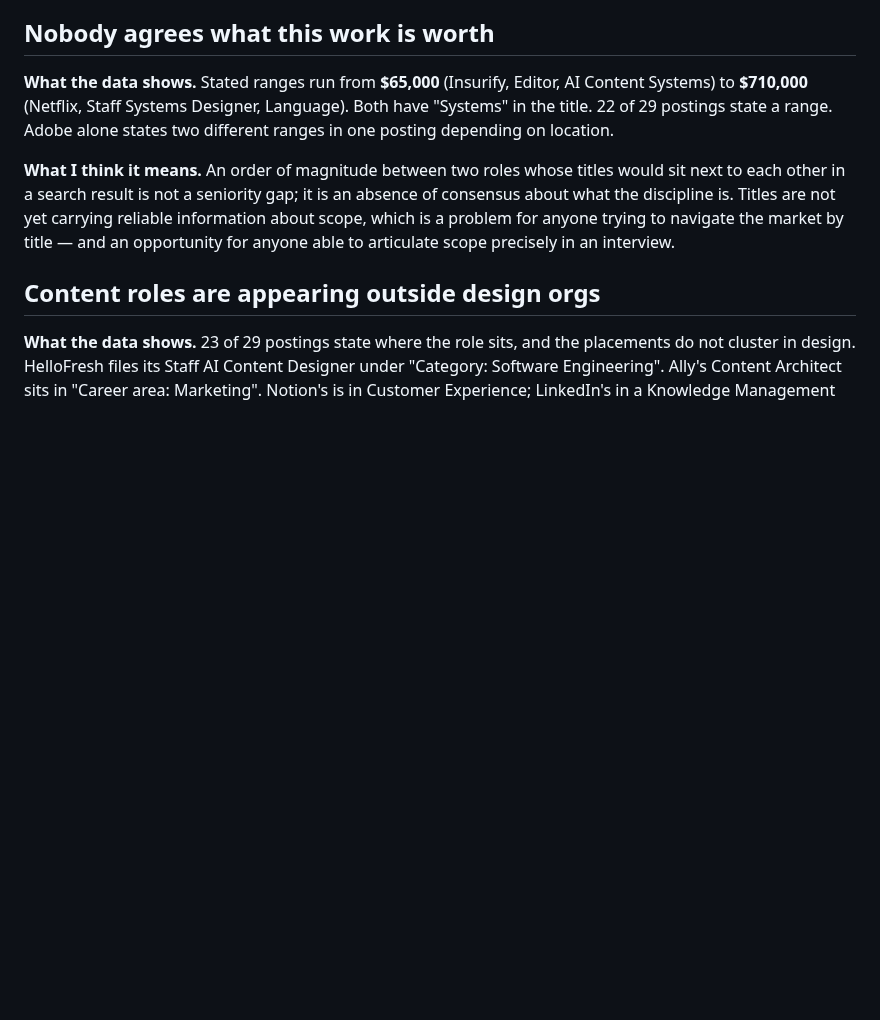
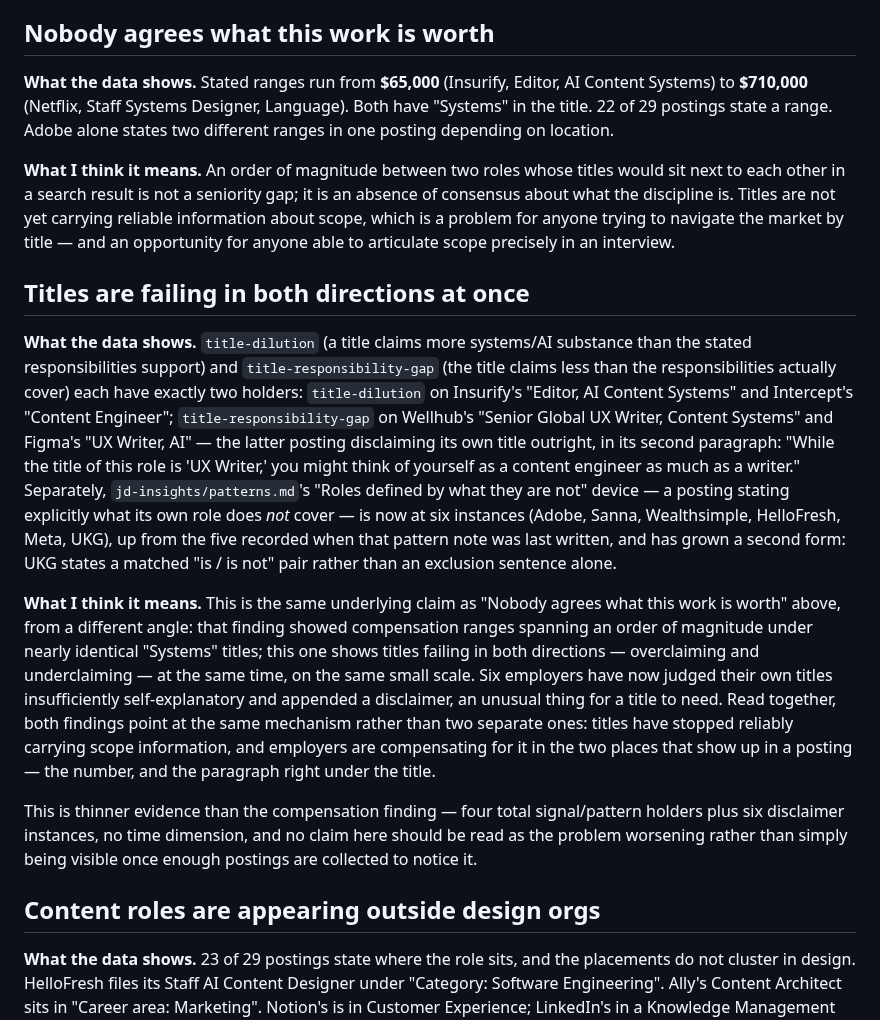
Before and after one commit to bertinoco/bco-signals, a Markdown page: jd-insights/findings.md, the part around the change. Drawn GitHub-style; blank space fills up the shorter version.

Commit message:
Add finding on titles failing in both directions, fix stale count
New finding connects title-dilution, title-responsibility-gap, and the
"roles defined by what they are not" device (now 6 instances) as one
underlying claim: titles have stopped reliably carrying scope
information, complementing the existing "Nobody agrees what this work
is worth" compensation finding. Also fixes patterns.md's stale "Five
postings" count, left inconsistent with its own "UKG is the sixth
instance" line after UKG's entry was added.

Co-Authored-By: Claude Sonnet 5 <noreply@anthropic.com>
Claude-Session: https://claude.ai/code/session_019wwMMe2WUsiiw9TCS2CqPE

```diff
--- a/jd-insights/findings.md
+++ b/jd-insights/findings.md
@@ -117,6 +117,41 @@ an absence of consensus about what the discipline is. Titles are not yet
 carrying reliable information about scope, which is a problem for anyone trying
 to navigate the market by title — and an opportunity for anyone able to
 articulate scope precisely in an interview.
+
+## Titles are failing in both directions at once
+
+**What the data shows.** `title-dilution` (a title claims more systems/AI
+substance than the stated responsibilities support) and
+`title-responsibility-gap` (the title claims less than the responsibilities
+actually cover) each have exactly two holders: `title-dilution` on Insurify's
+"Editor, AI Content Systems" and Intercept's "Content Engineer";
+`title-responsibility-gap` on Wellhub's "Senior Global UX Writer, Content
+Systems" and Figma's "UX Writer, AI" — the latter posting disclaiming its own
+title outright, in its second paragraph: "While the title of this role is
+'UX Writer,' you might think of yourself as a content engineer as much as a
+writer." Separately, `jd-insights/patterns.md`'s "Roles defined by what they
+are not" device — a posting stating explicitly what its own role does *not*
+cover — is now at six instances (Adobe, Sanna, Wealthsimple, HelloFresh,
+Meta, UKG), up from the five recorded when that pattern note was last
+written, and has grown a second form: UKG states a matched "is / is not"
+pair rather than an exclusion sentence alone.
+
+**What I think it means.** This is the same underlying claim as "Nobody
+agrees what this work is worth" above, from a different angle: that finding
+showed compensation ranges spanning an order of magnitude under nearly
+identical "Systems" titles; this one shows titles failing in both
+directions — overclaiming and underclaiming — at the same time, on the same
+small scale. Six employers have now judged their own titles insufficiently
+self-explanatory and appended a disclaimer, an unusual thing for a title to
+need. Read together, both findings point at the same mechanism rather than
+two separate ones: titles have stopped reliably carrying scope information,
+and employers are compensating for it in the two places that show up in a
+posting — the number, and the paragraph right under the title.
+
+This is thinner evidence than the compensation finding — four total
+signal/pattern holders plus six disclaimer instances, no time dimension, and
+no claim here should be read as the problem worsening rather than simply
+being visible once enough postings are collected to notice it.
 
 ## Content roles are appearing outside design orgs
 
```
Also changed, not shown: jd-insights/patterns.md (+1 -1 lines).
